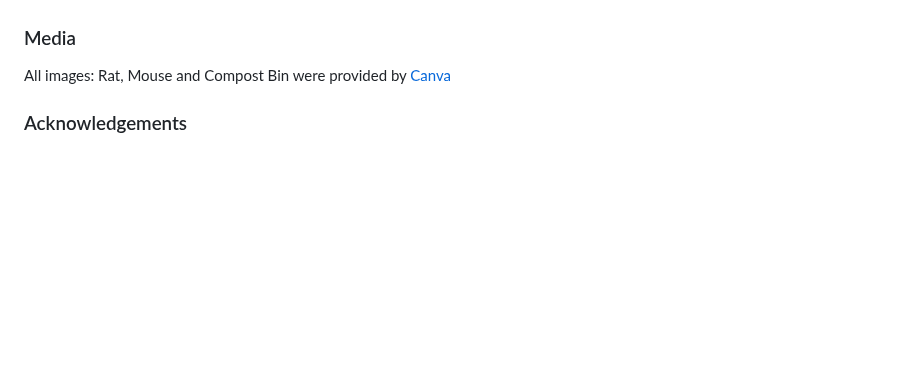
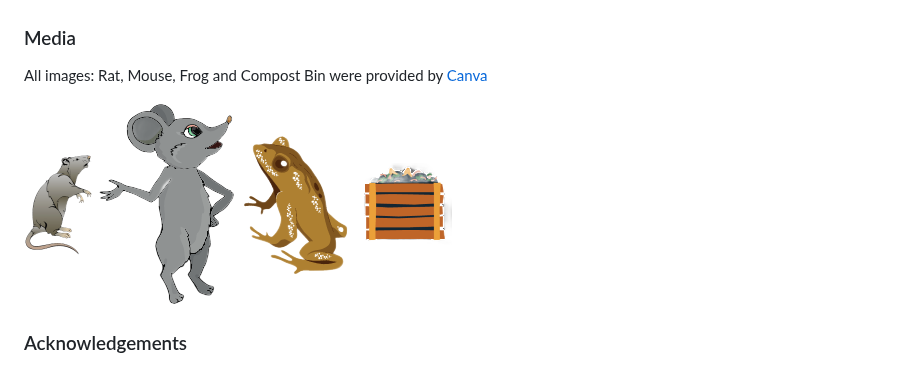
Before and after one commit to Jaycode88/msp-2, a Markdown page: README.md, the part around the change. Rendered like a GitHub page; blank space fills up the shorter version.

Commit message:
ADD: Frog & images to media credits README.md

```diff
--- a/README.md
+++ b/README.md
@@ -250,7 +250,12 @@ This project includes code that was adapted from a tutorial by [Divya M C M](htt
 I found This [Javascript 30 day challenge](https://javascript30.com/) by [Wesbos](https://wesbos.com/) of immense help not only with practising Javascript before starting this project, but also I owe many thanks to the last(30th) challenge on the course, This is a whack-a-mole tutorial which really helped with planning and testing my javascript through the building stage. N.B I can only link to the Challenge home page not directly to the 30th challenge due to sign up needed.
 
 ### Media
-All images: Rat, Mouse and Compost Bin were provided by [Canva](https://www.canva.com/)
+All images: Rat, Mouse, Frog and Compost Bin were provided by [Canva](https://www.canva.com/)
+
+![screenshot](assets/images/rat.png)
+![screenshot](assets/images/mouse.png)
+![screenshot](assets/images/frog.png)
+![screenshot](assets/images/bin.png)
 
 ### Acknowledgements
 
```
